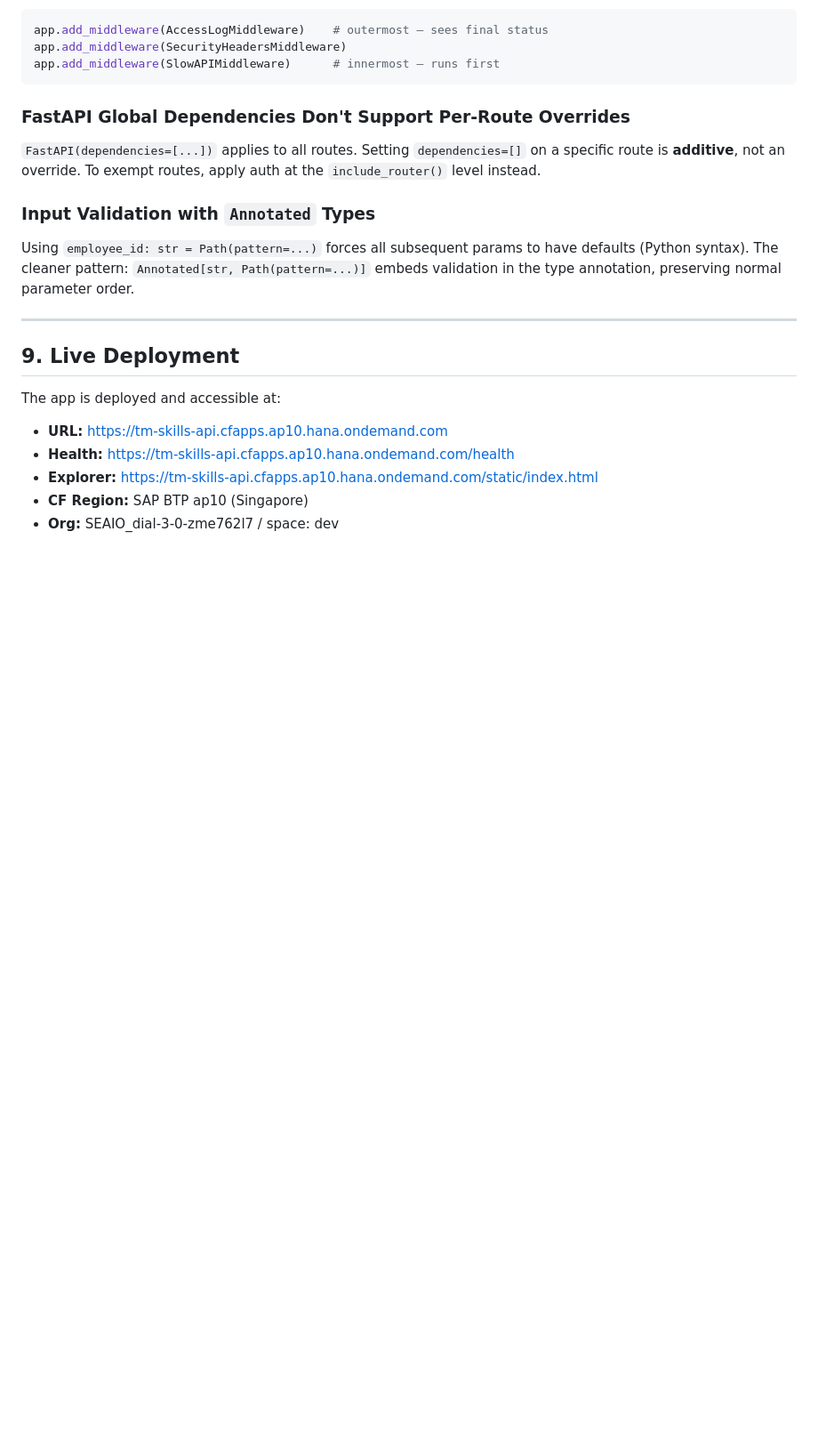
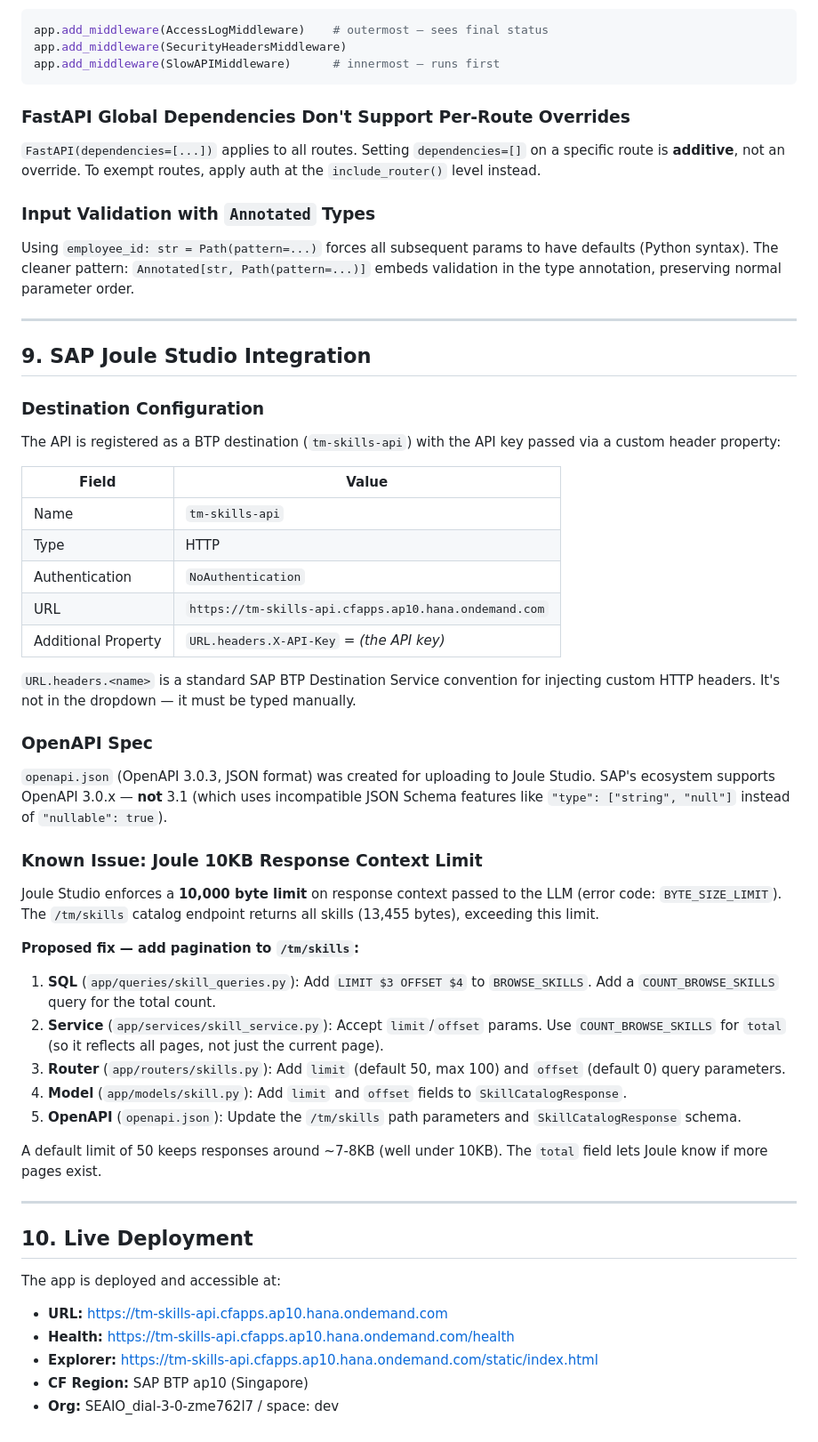
Before and after one commit to pradeepj-prj/talent-management-app, a Markdown page: LEARNINGS.md, the part around the change. Shown at 89% size. Rendered like a GitHub page; blank space fills up the shorter version.

Commit message:
Document Joule Studio integration and skill catalog pagination fix

```diff
--- a/LEARNINGS.md
+++ b/LEARNINGS.md
@@ -293,7 +293,43 @@ Using `employee_id: str = Path(pattern=...)` forces all subsequent params to hav
 
 ---
 
-## 9. Live Deployment
+## 9. SAP Joule Studio Integration
+
+### Destination Configuration
+
+The API is registered as a BTP destination (`tm-skills-api`) with the API key passed via a custom header property:
+
+| Field | Value |
+|-------|-------|
+| Name | `tm-skills-api` |
+| Type | HTTP |
+| Authentication | `NoAuthentication` |
+| URL | `https://tm-skills-api.cfapps.ap10.hana.ondemand.com` |
+| Additional Property | `URL.headers.X-API-Key` = *(the API key)* |
+
+`URL.headers.<name>` is a standard SAP BTP Destination Service convention for injecting custom HTTP headers. It's not in the dropdown — it must be typed manually.
+
+### OpenAPI Spec
+
+`openapi.json` (OpenAPI 3.0.3, JSON format) was created for uploading to Joule Studio. SAP's ecosystem supports OpenAPI 3.0.x — **not** 3.1 (which uses incompatible JSON Schema features like `"type": ["string", "null"]` instead of `"nullable": true`).
+
+### Known Issue: Joule 10KB Response Context Limit
+
+Joule Studio enforces a **10,000 byte limit** on response context passed to the LLM (error code: `BYTE_SIZE_LIMIT`). The `/tm/skills` catalog endpoint returns all skills (13,455 bytes), exceeding this limit.
+
+**Proposed fix — add pagination to `/tm/skills`:**
+
+1. **SQL** (`app/queries/skill_queries.py`): Add `LIMIT $3 OFFSET $4` to `BROWSE_SKILLS`. Add a `COUNT_BROWSE_SKILLS` query for the total count.
+2. **Service** (`app/services/skill_service.py`): Accept `limit`/`offset` params. Use `COUNT_BROWSE_SKILLS` for `total` (so it reflects all pages, not just the current page).
+3. **Router** (`app/routers/skills.py`): Add `limit` (default 50, max 100) and `offset` (default 0) query parameters.
+4. **Model** (`app/models/skill.py`): Add `limit` and `offset` fields to `SkillCatalogResponse`.
+5. **OpenAPI** (`openapi.json`): Update the `/tm/skills` path parameters and `SkillCatalogResponse` schema.
+
+A default limit of 50 keeps responses around ~7-8KB (well under 10KB). The `total` field lets Joule know if more pages exist.
+
+---
+
+## 10. Live Deployment
 
 The app is deployed and accessible at:
 - **URL:** https://tm-skills-api.cfapps.ap10.hana.ondemand.com
```
